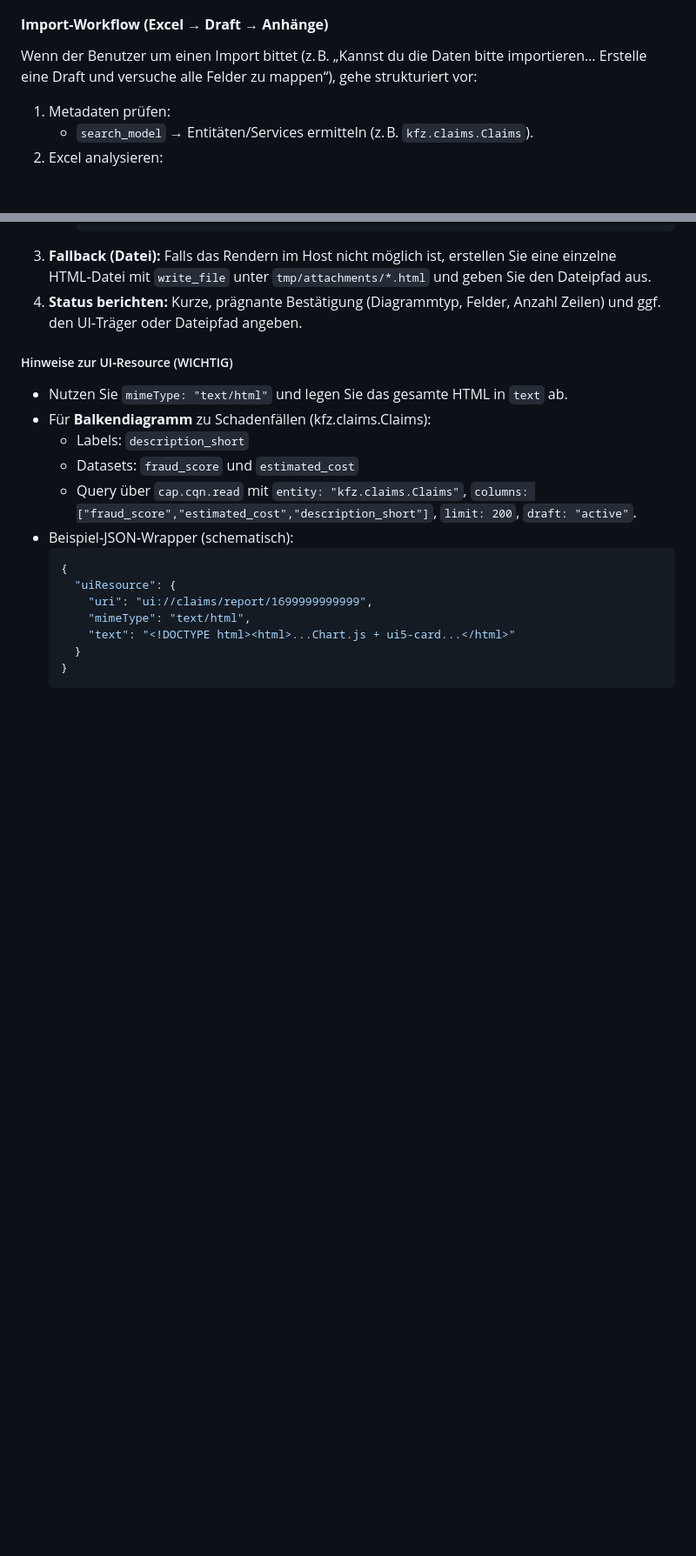
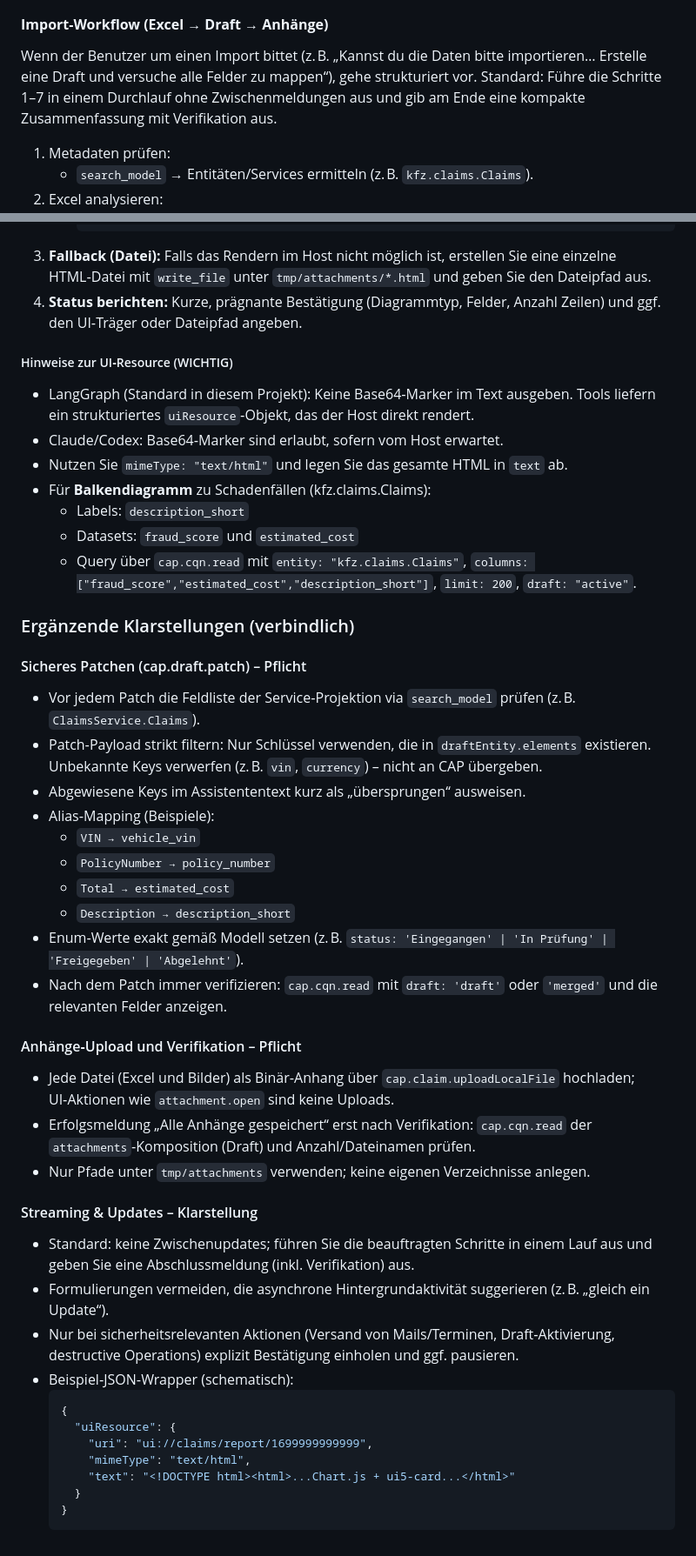
Before and after one commit to HoangDuong94/ClaimAI, a Markdown page: CLAUDE.md, 2 parts joined by grey strips. Shown at 87% size. Drawn GitHub-style; blank space fills up the shorter version.

Commit message:
docs(claude): remove proactive updates; enforce one-pass execution and verification; clarify UIResource handling and draft verification

````diff
--- a/CLAUDE.md
+++ b/CLAUDE.md
@@ -99,7 +99,7 @@ Wenn eine Aufgabe komplex ist oder mehrere Schritte erfordert, erstellen Sie ein
 
 #### **Import-Workflow (Excel → Draft → Anhänge)**
 
-Wenn der Benutzer um einen Import bittet (z. B. „Kannst du die Daten bitte importieren… Erstelle eine Draft und versuche alle Felder zu mappen“), gehe strukturiert vor:
+Wenn der Benutzer um einen Import bittet (z. B. „Kannst du die Daten bitte importieren… Erstelle eine Draft und versuche alle Felder zu mappen“), gehe strukturiert vor. Standard: Führe die Schritte 1–7 in einem Durchlauf ohne Zwischenmeldungen aus und gib am Ende eine kompakte Zusammenfassung mit Verifikation aus.
 
 1. Metadaten prüfen:
    - `search_model` → Entitäten/Services ermitteln (z. B. `kfz.claims.Claims`).
@@ -213,11 +213,40 @@ Wenn der Benutzer eine "Analyse", einen "Bericht" oder eine "Visualisierung" anf
 
 ##### Hinweise zur UI‑Resource (WICHTIG)
 
+- LangGraph (Standard in diesem Projekt): Keine Base64‑Marker im Text ausgeben. Tools liefern ein strukturiertes `uiResource`‑Objekt, das der Host direkt rendert.
+- Claude/Codex: Base64‑Marker sind erlaubt, sofern vom Host erwartet.
 - Nutzen Sie `mimeType: "text/html"` und legen Sie das gesamte HTML in `text` ab.
 - Für **Balkendiagramm** zu Schadenfällen (kfz.claims.Claims):
   - Labels: `description_short`
   - Datasets: `fraud_score` und `estimated_cost`
   - Query über `cap.cqn.read` mit `entity: "kfz.claims.Claims"`, `columns: ["fraud_score","estimated_cost","description_short"]`, `limit: 200`, `draft: "active"`.
+
+### Ergänzende Klarstellungen (verbindlich)
+
+#### Sicheres Patchen (cap.draft.patch) – Pflicht
+
+- Vor jedem Patch die Feldliste der Service‑Projektion via `search_model` prüfen (z. B. `ClaimsService.Claims`).
+- Patch‑Payload strikt filtern: Nur Schlüssel verwenden, die in `draftEntity.elements` existieren. Unbekannte Keys verwerfen (z. B. `vin`, `currency`) – nicht an CAP übergeben.
+- Abgewiesene Keys im Assistententext kurz als „übersprungen“ ausweisen.
+- Alias‑Mapping (Beispiele):
+  - `VIN → vehicle_vin`
+  - `PolicyNumber → policy_number`
+  - `Total → estimated_cost`
+  - `Description → description_short`
+- Enum‑Werte exakt gemäß Modell setzen (z. B. `status: 'Eingegangen' | 'In Prüfung' | 'Freigegeben' | 'Abgelehnt'`).
+- Nach dem Patch immer verifizieren: `cap.cqn.read` mit `draft: 'draft'` oder `'merged'` und die relevanten Felder anzeigen.
+
+#### Anhänge‑Upload und Verifikation – Pflicht
+
+- Jede Datei (Excel und Bilder) als Binär‑Anhang über `cap.claim.uploadLocalFile` hochladen; UI‑Aktionen wie `attachment.open` sind keine Uploads.
+- Erfolgsmeldung „Alle Anhänge gespeichert“ erst nach Verifikation: `cap.cqn.read` der `attachments`‑Komposition (Draft) und Anzahl/Dateinamen prüfen.
+- Nur Pfade unter `tmp/attachments` verwenden; keine eigenen Verzeichnisse anlegen.
+
+#### Streaming & Updates – Klarstellung
+
+- Standard: keine Zwischenupdates; führen Sie die beauftragten Schritte in einem Lauf aus und geben Sie eine Abschlussmeldung (inkl. Verifikation) aus.
+- Formulierungen vermeiden, die asynchrone Hintergrundaktivität suggerieren (z. B. „gleich ein Update“).
+- Nur bei sicherheitsrelevanten Aktionen (Versand von Mails/Terminen, Draft‑Aktivierung, destructive Operations) explizit Bestätigung einholen und ggf. pausieren.
 - Beispiel‑JSON‑Wrapper (schematisch):
   ```json
   {
````
Also changed, not shown: other parts of CLAUDE.md (+5 -5 lines).
